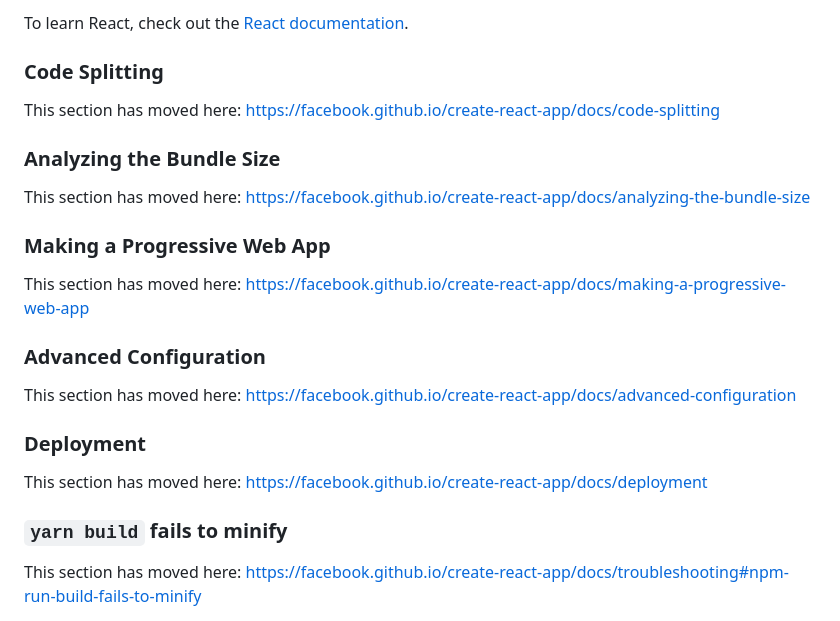
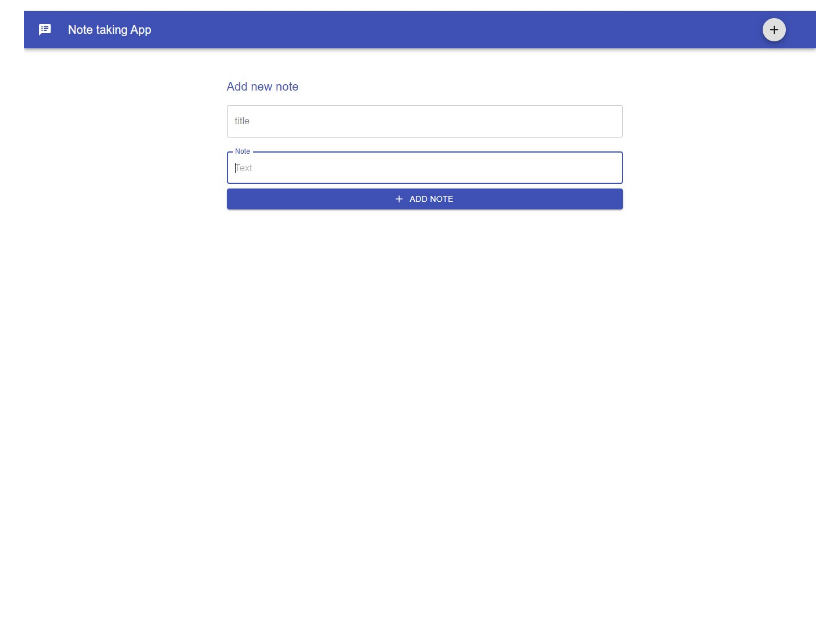
Before and after one commit to claykabongok/note-taking-app-react-firebase, a Markdown page: README.md, the part around one of its changes. Rendered like a GitHub page; pictures changed too: demo/createnote.jpg (added); blank space fills up the shorter version.

```diff
--- a/README.md
+++ b/README.md
@@ -44,25 +29 @@ You can learn more in the [Create React App documentation](https://facebook.gith
-To learn React, check out the [React documentation](https://reactjs.org/).
-
-### Code Splitting
-
-This section has moved here: https://facebook.github.io/create-react-app/docs/code-splitting
-
-### Analyzing the Bundle Size
-
-This section has moved here: https://facebook.github.io/create-react-app/docs/analyzing-the-bundle-size
-
-### Making a Progressive Web App
-
-This section has moved here: https://facebook.github.io/create-react-app/docs/making-a-progressive-web-app
-
-### Advanced Configuration
-
-This section has moved here: https://facebook.github.io/create-react-app/docs/advanced-configuration
-
-### Deployment
-
-This section has moved here: https://facebook.github.io/create-react-app/docs/deployment
-
-### `yarn build` fails to minify
-
-This section has moved here: https://facebook.github.io/create-react-app/docs/troubleshooting#npm-run-build-fails-to-minify
+<img src="https://github.com/claykabongok/note-taking-app-react-firebase/blob/master/demo/createnote.jpg?raw=true" alt="Demo screen">
```
Also changed, not shown: other parts of README.md (+16 -31 lines), demo/editnote.jpg (added), demo/listnotes.jpg (added), demo/viewingnote.jpg (added), 4 other files.
